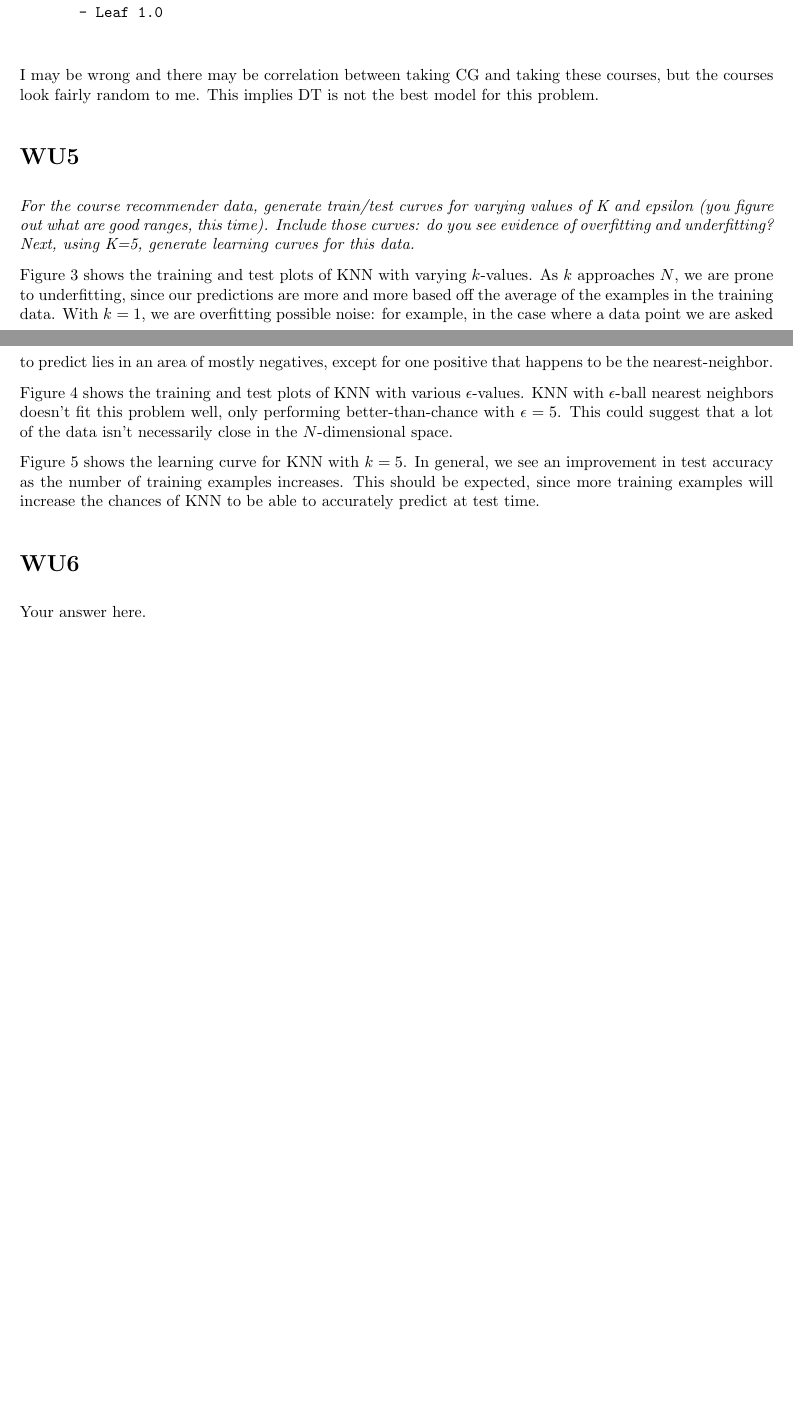
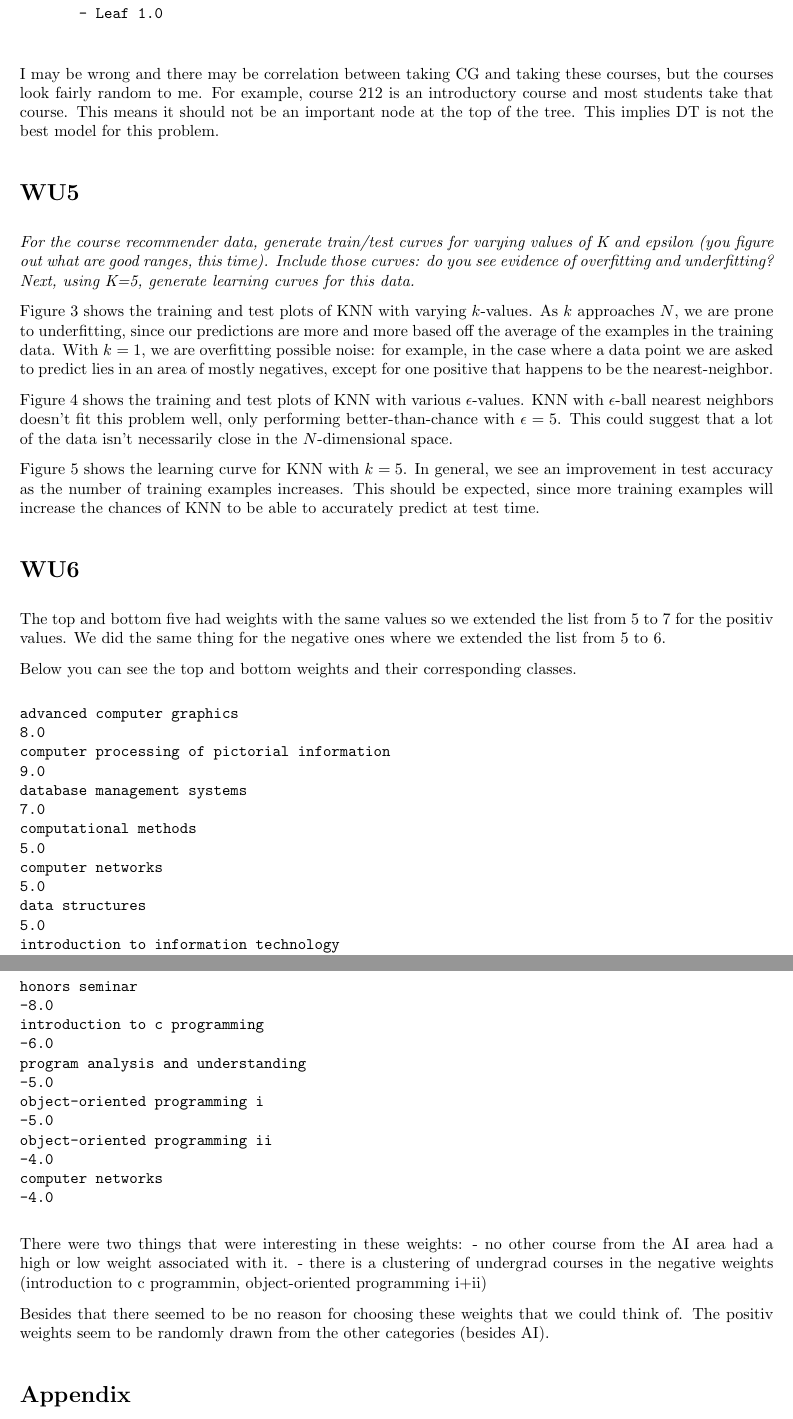
Before and after one commit to kotarohara/ml2011fall, a LaTeX document (p1wu/main.tex, which reads p1wu/q2.tex, p1wu/q4.tex): two parts of pages 2 and 3 of 6 before the commit and two parts of pages 2 and 3 of 8 after it, joined at a grey line, cut so that both start at the same text, the shorter picture padded with empty space. The pictures show the PDF file p1wu/main.pdf that the author committed with the source.

Commit message:
q4 added

```diff
--- a/p1wu/q2.tex
+++ b/p1wu/q2.tex
@@ -4,4 +4,3 @@ The training accuracy goes down after increasing number of examples. This is bec
 The testing error could go down even after you increase the number of examples. This is because the features that are considered important on training phase can vary as the number of examples changes. Let's say, when there are 50 examples, a feature $x_{a1}$ is considered more dominant than the other features. However, as the number of examples increases, say 100, another feature $x_{a2}$ may be considered more influential than $x_{a1}$. This may be right or wrong on the test data. If it is right on test data, the test accuracy goes up, and vice versa.
 
 \section*{WU3}
-\begin{figure}[here]
@@ -41,4 +29,4 @@ Please refer to the figure \ref{fig:dt_depth}.
        - Leaf 1.0
        - Leaf 1.0
   \end{verbatim}
-I may be wrong and there may be correlation between taking CG and taking these courses, but the courses look fairly random to me. This implies DT is not the best model for this problem.
+I may be wrong and there may be correlation between taking CG and taking these courses, but the courses look fairly random to me. For example, course 212 is an introductory course and most students take that course. This means it should not be an important node at the top of the tree. This implies DT is not the best model for this problem.
--- a/p1wu/q4.tex
+++ b/p1wu/q4.tex
@@ -1,2 +1,43 @@
 \section*{WU6}
-Your answer here.
+The top and bottom five had weights with the same values so we extended the list from 5 to 7 for the positiv values.
+We did the same thing for the negative ones where we extended the list from 5 to 6.
+
+Below you can see the top and bottom weights and their corresponding classes.
+
+\begin{verbatim}
+advanced computer graphics
+8.0
+computer processing of pictorial information
+9.0
+database management systems
+7.0
+computational methods
+5.0
+computer networks
+5.0
+data structures
+5.0
+introduction to information technology
+5.0
+
+
+
+honors seminar
+-8.0
+introduction to c programming
+-6.0
+program analysis and understanding
+-5.0
+object-oriented programming i
+-5.0
+object-oriented programming ii
+-4.0
+computer networks
+-4.0
+\end{verbatim}
+
+There were two things that were interesting in these weights:
+ - no other course from the AI area had a high or low weight associated with it.
+ - there is a clustering of undergrad courses in the negative weights (introduction to c programmin, object-oriented programming i+ii)
+
+Besides that there seemed to be no reason for choosing these weights that we could think of. The positiv weights seem to be randomly drawn from the other categories (besides AI).
```
Also changed, not shown: p1wu/appendix.tex (added, +31 -0 lines), p1wu/main.tex (+1 -0 lines), p1wu/partners.txt (added, +3 -0 lines), p1wu/q3.tex (+0 -19 lines), p1wu/main.pdf, p1wu/q2.tex (11 more changed lines).
